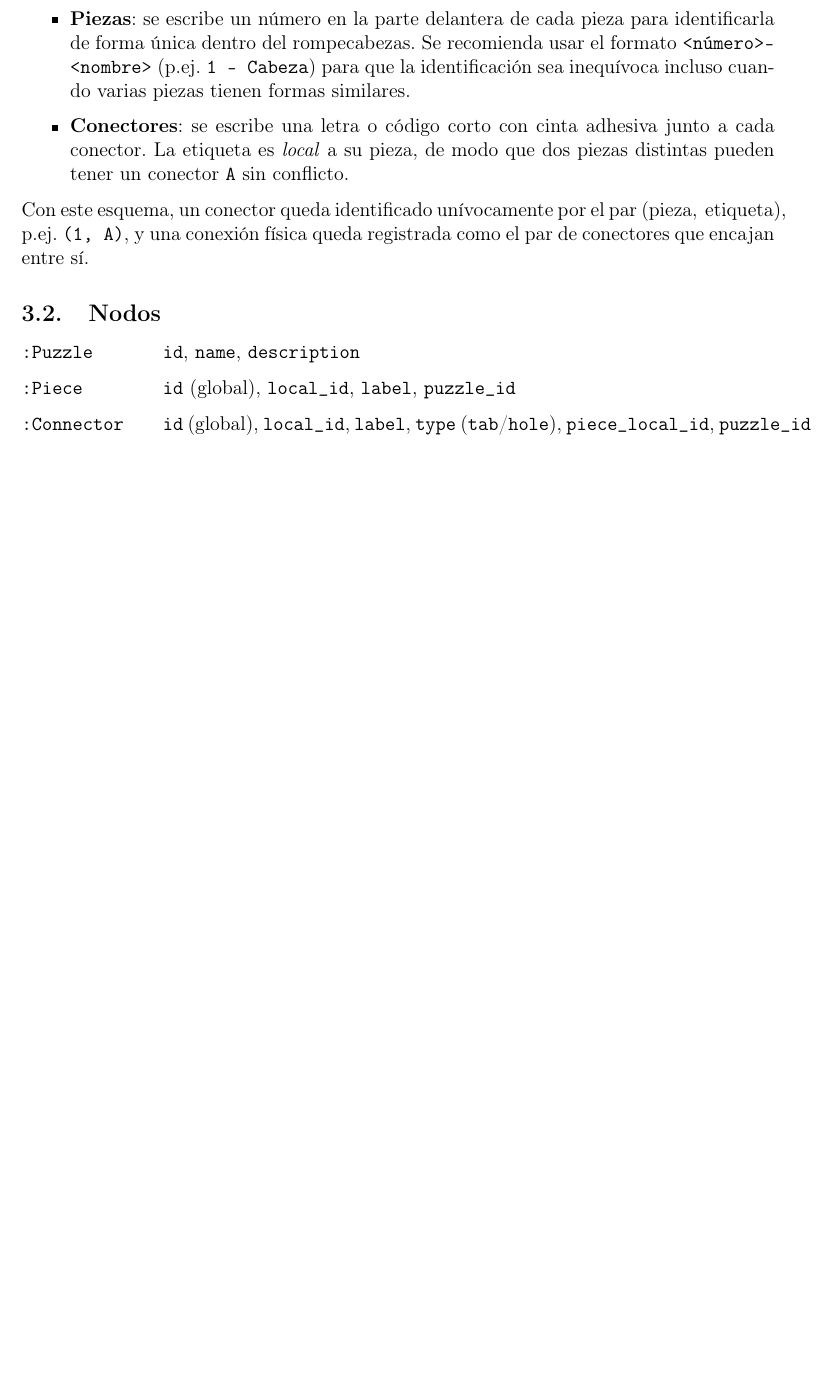
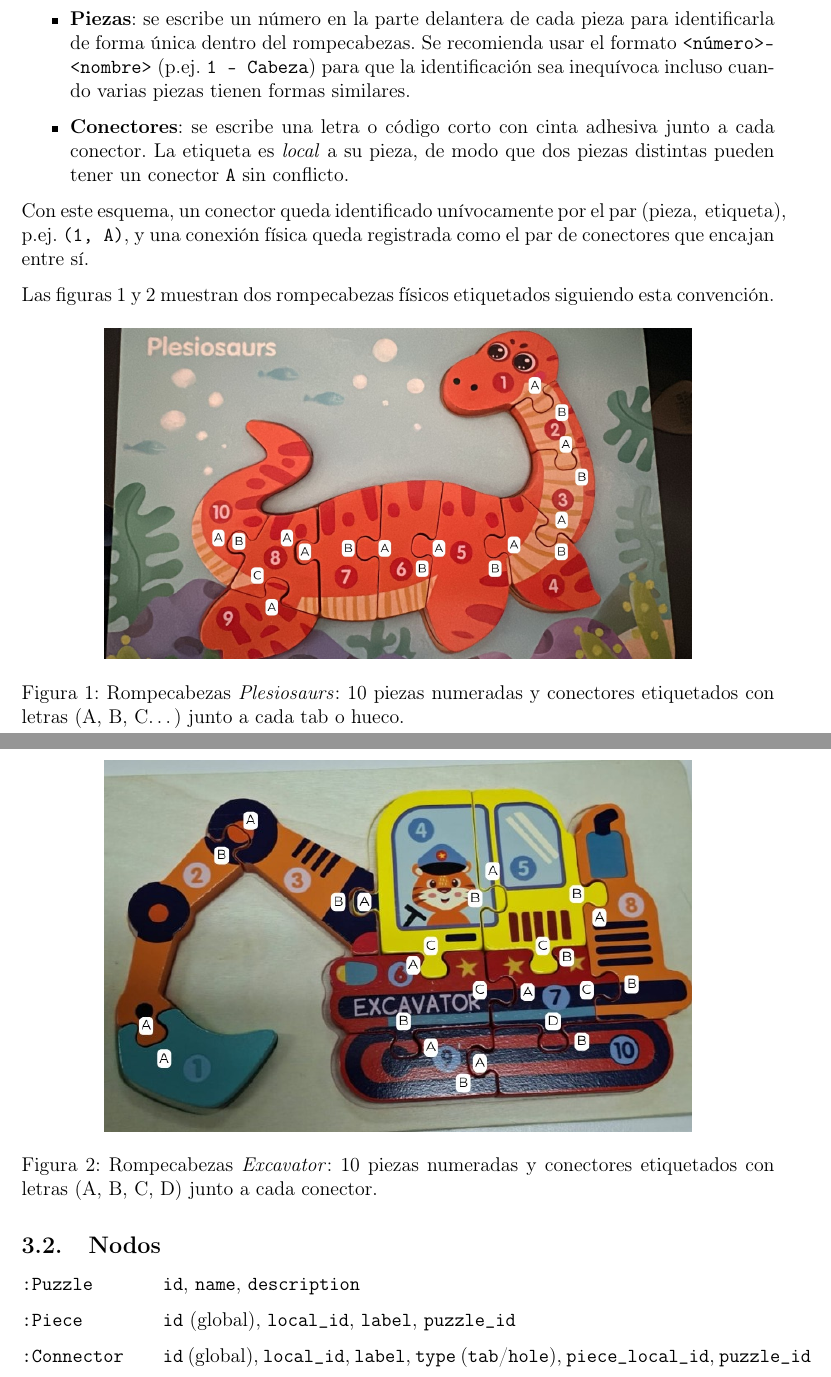
Before and after one commit to DanielBarillasM/Proyecto-03_Eleccion-de-tecnologias-de-base-de-datos_BD2_seccion-20_Grupo-01, a LaTeX document (docs/solution.tex): part of page 3 of 7 before the commit and two parts of pages 3 and 4 of 7 after it, the two joined at a grey line, cut so that both start at the same text, the shorter picture padded with empty space. Compiled offline with pdfLaTeX.

Commit message:
add examples to report

```diff
--- a/docs/solution.tex
+++ b/docs/solution.tex
@@ -149,6 +154,25 @@ durante el armado.
 Con este esquema, un conector queda identificado unívocamente por el par
 $(\text{pieza},\ \text{etiqueta})$, p.ej.\ \texttt{(1, A)}, y una conexión
 física queda registrada como el par de conectores que encajan entre sí.
+
+Las figuras 1 y 2 muestran dos rompecabezas físicos
+etiquetados siguiendo esta convención.
+
+\begin{figure}[h]
+    \centering
+    \includegraphics[width=0.78\textwidth]{figs/ples.jpeg}
+    \caption{Rompecabezas \emph{Plesiosaurs}: 10 piezas numeradas y conectores
+             etiquetados con letras (A, B, C\ldots) junto a cada tab o hueco.}
+    \label{fig:ples}
+\end{figure}
+
+\begin{figure}[h]
+    \centering
+    \includegraphics[width=0.78\textwidth]{figs/exc.jpeg}
+    \caption{Rompecabezas \emph{Excavator}: 10 piezas numeradas y conectores
+             etiquetados con letras (A, B, C, D) junto a cada conector.}
+    \label{fig:exc}
+\end{figure}
 
 \subsection{Nodos}
 
```
Also changed, not shown: docs/Informe.pdf (added), docs/figs/exc.jpeg (added), docs/figs/ples.jpeg (added), docs/solution.tex (7 more changed lines), 1 other file.
